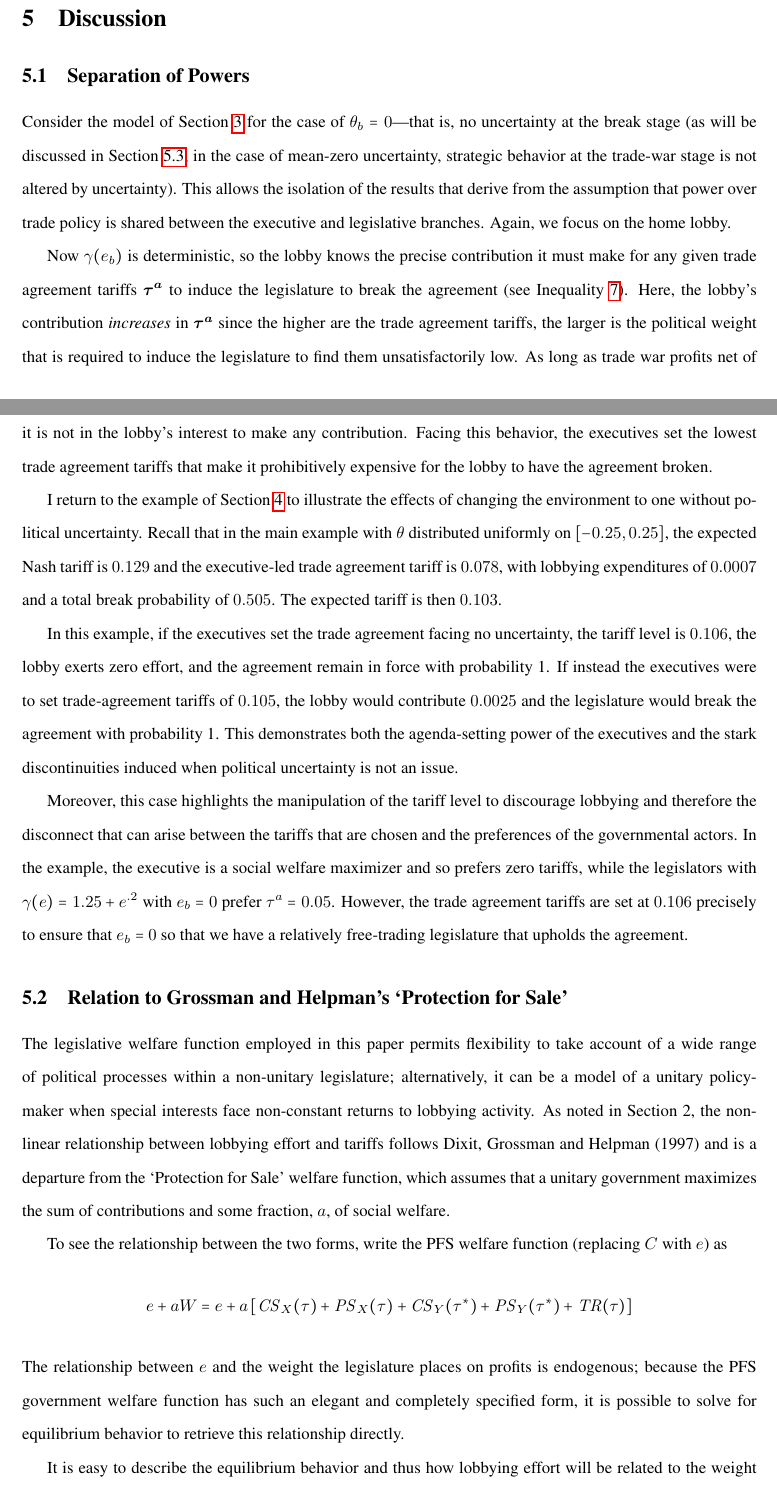
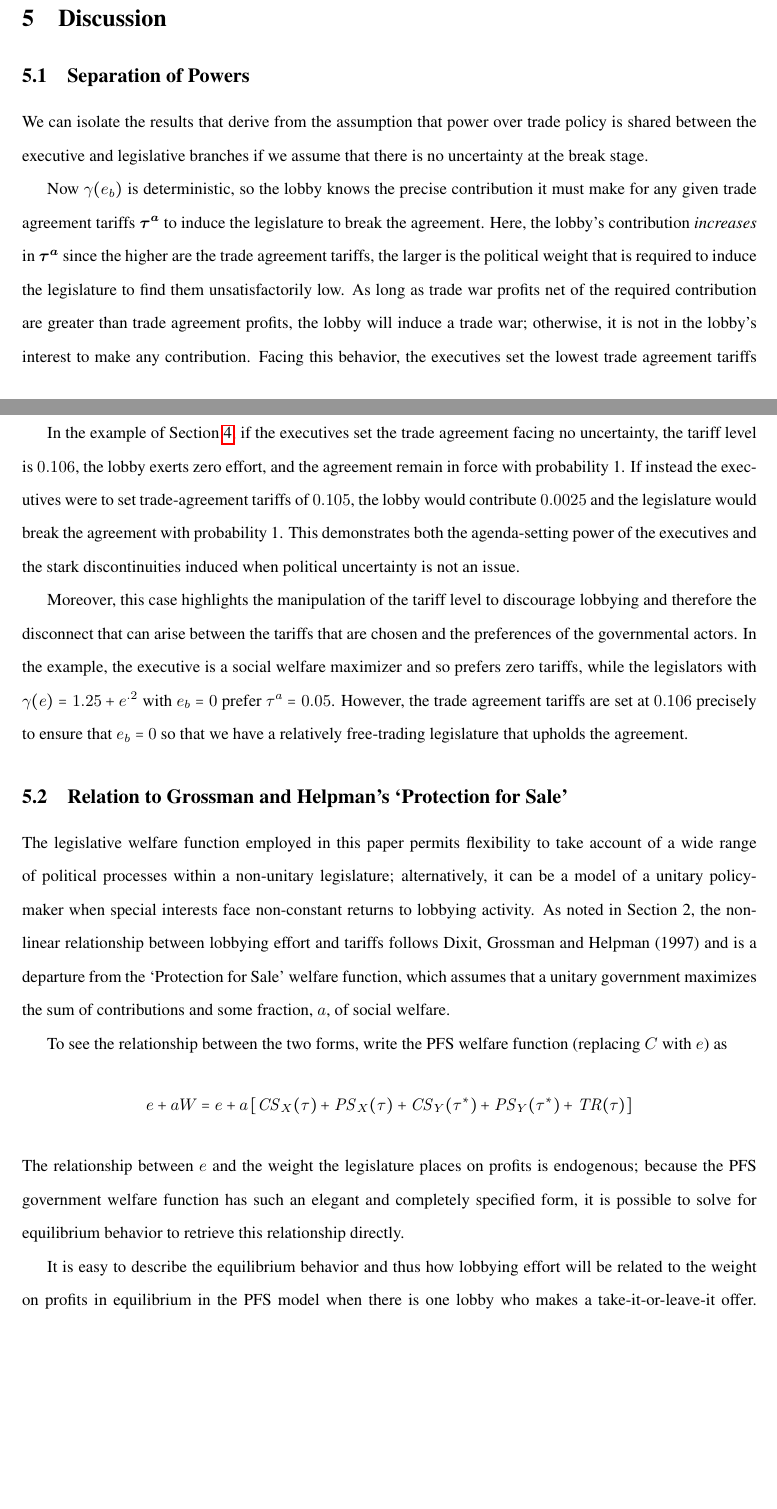
Before and after one commit to kbuzard/SOP-RIE, a LaTeX document (draft.tex): two parts of pages 17 and 18 of 28, joined at a grey line, cut so that both start at the same text, the shorter picture padded with empty space. Compiled offline with pdfLaTeX.

Commit message:
revise separation of powers discussion

```diff
--- a/draft.tex
+++ b/draft.tex
@@ -458,13 +458,11 @@ The legislatures are able to use the agreement to internalize the terms of trade
 
 \subsection{Separation of Powers}
 \label{sec:sep_powers}
-Consider the model of Section~\ref{sec:main} for the case of $\ve_b=0$---that is, no uncertainty at the break stage (as will be discussed in Section~\ref{sec:uncertainty}, in the case of mean-zero uncertainty, strategic behavior at the trade-war stage is not altered by uncertainty). This allows the isolation of the results that derive from the assumption that power over trade policy is shared between the executive and legislative branches. Again, we focus on the home lobby.
+We can isolate the results that derive from the assumption that power over trade policy is shared between the executive and legislative branches if we assume that there is no uncertainty at the break stage.
 
-Now $\ga(e_b)$ is deterministic, so the lobby knows the precise contribution it must make for any given trade agreement tariffs $\bta$ to induce the legislature to break the agreement (see Inequality~\ref{eq:lwcg}). Here, the lobby's contribution \textit{increases} in $\bta$ since the higher are the trade agreement tariffs, the larger is the political weight that is required to induce the legislature to find them unsatisfactorily low. As long as trade war profits net of the required contribution are greater than trade agreement profits, the lobby will induce a trade war; otherwise, it is not in the lobby's interest to make any contribution. Facing this behavior, the executives set the lowest trade agreement tariffs that make it prohibitively expensive for the lobby to have the agreement broken.
+Now $\ga(e_b)$ is deterministic, so the lobby knows the precise contribution it must make for any given trade agreement tariffs $\bta$ to induce the legislature to break the agreement. Here, the lobby's contribution \textit{increases} in $\bta$ since the higher are the trade agreement tariffs, the larger is the political weight that is required to induce the legislature to find them unsatisfactorily low. As long as trade war profits net of the required contribution are greater than trade agreement profits, the lobby will induce a trade war; otherwise, it is not in the lobby's interest to make any contribution. Facing this behavior, the executives set the lowest trade agreement tariffs that make it prohibitively expensive for the lobby to have the agreement broken.
 
-I return to the example of Section~\ref{sec:example} to illustrate the effects of changing the environment to one without political uncertainty. Recall that in the main example with $\ve$ distributed uniformly on $[-0.25,0.25]$, the expected Nash tariff is $0.129$ and the executive-led trade agreement tariff is $0.078$, with lobbying expenditures of $0.0007$ and a total break probability of $0.505$. The expected tariff is then $0.103$.
-
-In this example, if the executives set the trade agreement facing no uncertainty, the tariff level is $0.106$, the lobby exerts zero effort, and the agreement remain in force with probability 1. If instead the executives were to set trade-agreement tariffs of $0.105$, the lobby would contribute $0.0025$ and the legislature would break the agreement with probability 1. This demonstrates both the agenda-setting power of the executives and the stark discontinuities induced when political uncertainty is not an issue.
+In the example of Section~\ref{sec:example}, if the executives set the trade agreement facing no uncertainty, the tariff level is $0.106$, the lobby exerts zero effort, and the agreement remain in force with probability 1. If instead the executives were to set trade-agreement tariffs of $0.105$, the lobby would contribute $0.0025$ and the legislature would break the agreement with probability 1. This demonstrates both the agenda-setting power of the executives and the stark discontinuities induced when political uncertainty is not an issue.
 
 Moreover, this case highlights the manipulation of the tariff level to discourage lobbying and therefore the disconnect that can arise between the tariffs that are chosen and the preferences of the governmental actors. In the example, the executive is a social welfare maximizer and so prefers zero tariffs, while the legislators with $\ga(e) = 1.25 + e^{.2}$ with $e_b = 0$ prefer $\tau^a = 0.05$. However, the trade agreement tariffs are set at $0.106$ precisely to ensure that $e_b =0$ so that we have a relatively free-trading legislature that upholds the agreement.
 
```
Also changed, not shown: draft.pdf.
